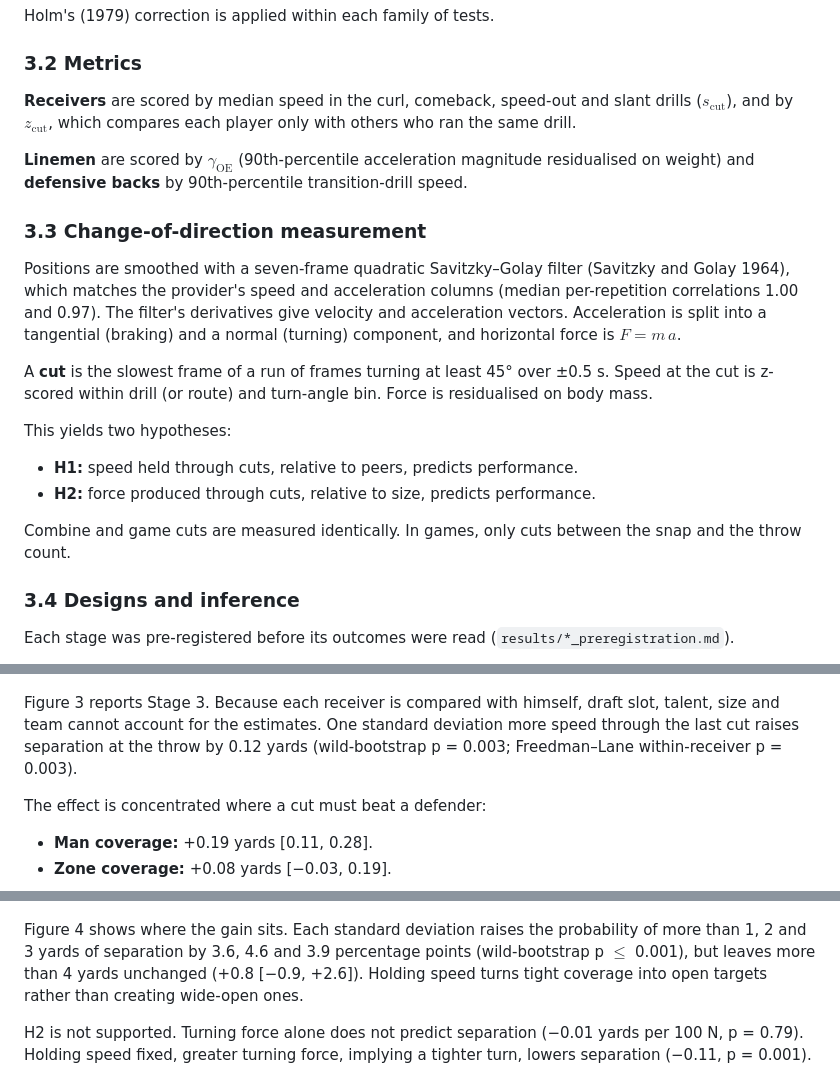
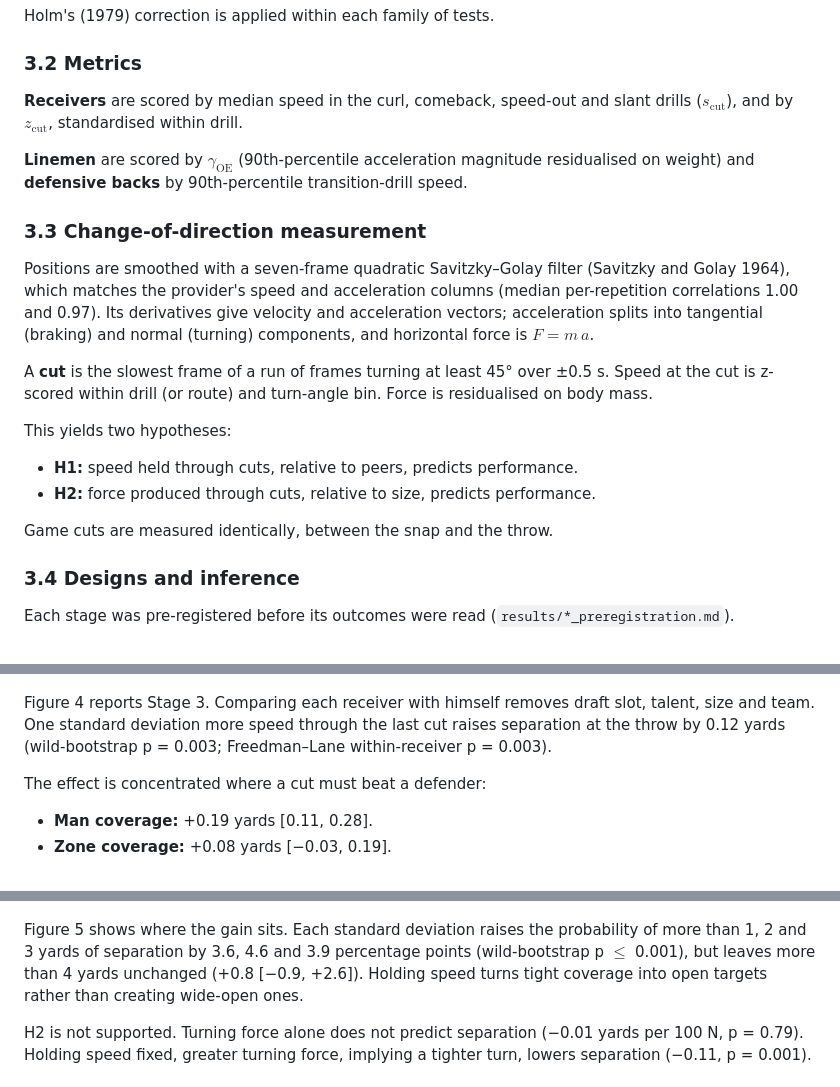
Before and after one commit to 13emerald4/nfl-big-data-bowl-2027, a Markdown page: REPORT.md, 3 parts joined by grey strips. Rendered like a GitHub page.

```diff
--- a/REPORT.md
+++ b/REPORT.md
@@ -48,13 +48,13 @@ Holm's (1979) correction is applied within each family of tests.
 
 ### 3.2 Metrics
 
-**Receivers** are scored by median speed in the curl, comeback, speed-out and slant drills ($s_{\text{cut}}$), and by $z_{\text{cut}}$, which compares each player only with others who ran the same drill.
+**Receivers** are scored by median speed in the curl, comeback, speed-out and slant drills ($s_{\text{cut}}$), and by $z_{\text{cut}}$, standardised within drill.
 
 **Linemen** are scored by $\gamma_{\text{OE}}$ (90th-percentile acceleration magnitude residualised on weight) and **defensive backs** by 90th-percentile transition-drill speed.
 
 ### 3.3 Change-of-direction measurement
 
-Positions are smoothed with a seven-frame quadratic Savitzky–Golay filter (Savitzky and Golay 1964), which matches the provider's speed and acceleration columns (median per-repetition correlations 1.00 and 0.97). The filter's derivatives give velocity and acceleration vectors. Acceleration is split into a tangential (braking) and a normal (turning) component, and horizontal force is $F = m\,a$.
+Positions are smoothed with a seven-frame quadratic Savitzky–Golay filter (Savitzky and Golay 1964), which matches the provider's speed and acceleration columns (median per-repetition correlations 1.00 and 0.97). Its derivatives give velocity and acceleration vectors; acceleration splits into tangential (braking) and normal (turning) components, and horizontal force is $F = m\,a$.
 
 A **cut** is the slowest frame of a run of frames turning at least 45° over ±0.5 s. Speed at the cut is z-scored within drill (or route) and turn-angle bin. Force is residualised on body mass.
 
@@ -63,7 +63,7 @@ This yields two hypotheses:
 * **H1:** speed held through cuts, relative to peers, predicts performance.
 * **H2:** force produced through cuts, relative to size, predicts performance.
 
-Combine and game cuts are measured identically. In games, only cuts between the snap and the throw count.
+Game cuts are measured identically, between the snap and the throw.
 
 ### 3.4 Designs and inference
 
@@ -153,6 +157,6 @@ Figure 2 suggests why: the same 80 receivers cut at similar angles in both setti
 ![Within-player effect of speed through the cut on separation](play_level_cut_speed.png)
 
-Figure 3 reports Stage 3. Because each receiver is compared with himself, draft slot, talent, size and team cannot account for the estimates. One standard deviation more speed through the last cut raises separation at the throw by 0.12 yards (wild-bootstrap p = 0.003; Freedman–Lane within-receiver p = 0.003).
+Figure 4 reports Stage 3. Comparing each receiver with himself removes draft slot, talent, size and team. One standard deviation more speed through the last cut raises separation at the throw by 0.12 yards (wild-bootstrap p = 0.003; Freedman–Lane within-receiver p = 0.003).
 
 The effect is concentrated where a cut must beat a defender:
 
@@ -163,7 +167,7 @@ It replicates for tight ends (+0.14), raises target probability by 3.0 points pe
 
 ![Distribution of adjusted separation by the receiver's own cut speed, and effects on P(separation > c)](separation_distribution.png)
 
-Figure 4 shows where the gain sits. Each standard deviation raises the probability of more than 1, 2 and 3 yards of separation by 3.6, 4.6 and 3.9 percentage points (wild-bootstrap p $\le$ 0.001), but leaves more than 4 yards unchanged (+0.8 [−0.9, +2.6]). Holding speed turns tight coverage into open targets rather than creating wide-open ones.
+Figure 5 shows where the gain sits. Each standard deviation raises the probability of more than 1, 2 and 3 yards of separation by 3.6, 4.6 and 3.9 percentage points (wild-bootstrap p $\le$ 0.001), but leaves more than 4 yards unchanged (+0.8 [−0.9, +2.6]). Holding speed turns tight coverage into open targets rather than creating wide-open ones.
 
 H2 is not supported. Turning force alone does not predict separation (−0.01 yards per 100 N, p = 0.79). Holding speed fixed, greater turning force, implying a tighter turn, lowers separation (−0.11, p = 0.001).
 
```
Also changed, not shown: other parts of REPORT.md (+11 -7 lines), README.md (+3 -0 lines), figures/last_cut_speed_distribution.png (added), last_cut_speed_distribution.png (added), 4 other files.
